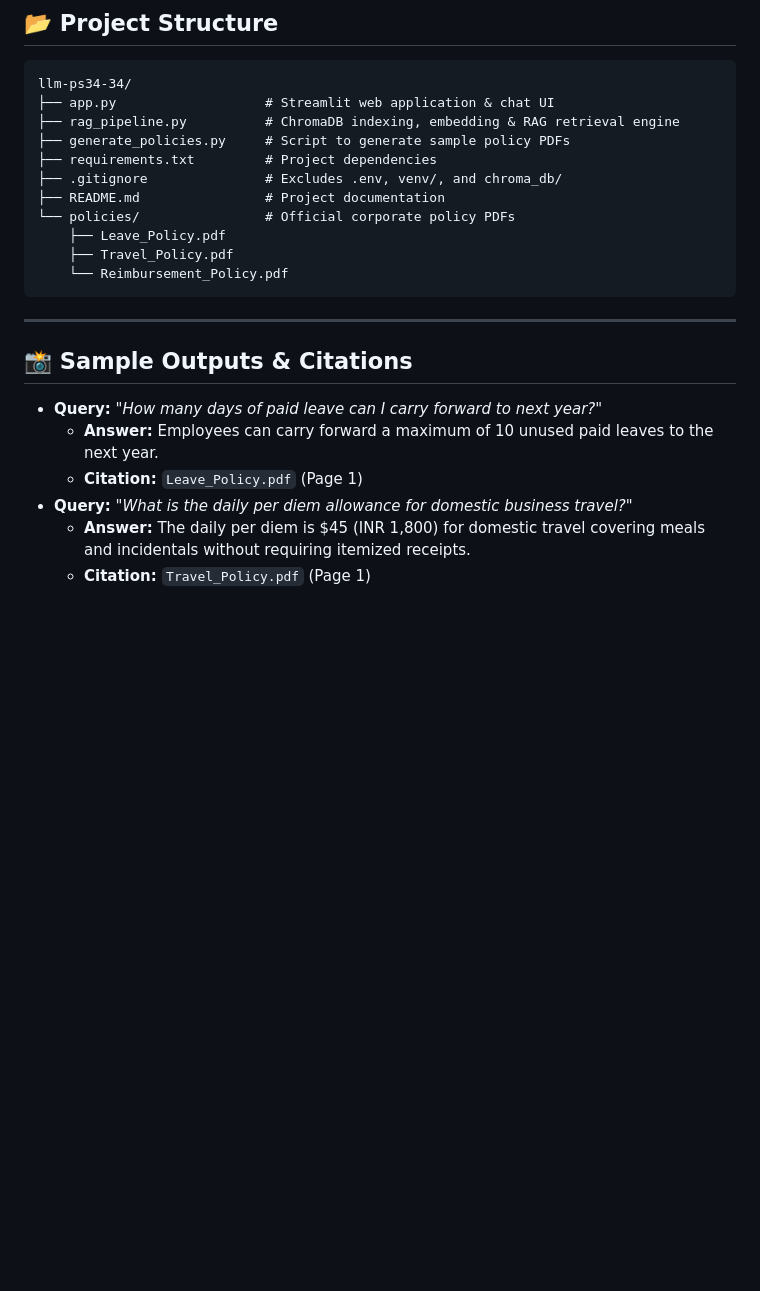
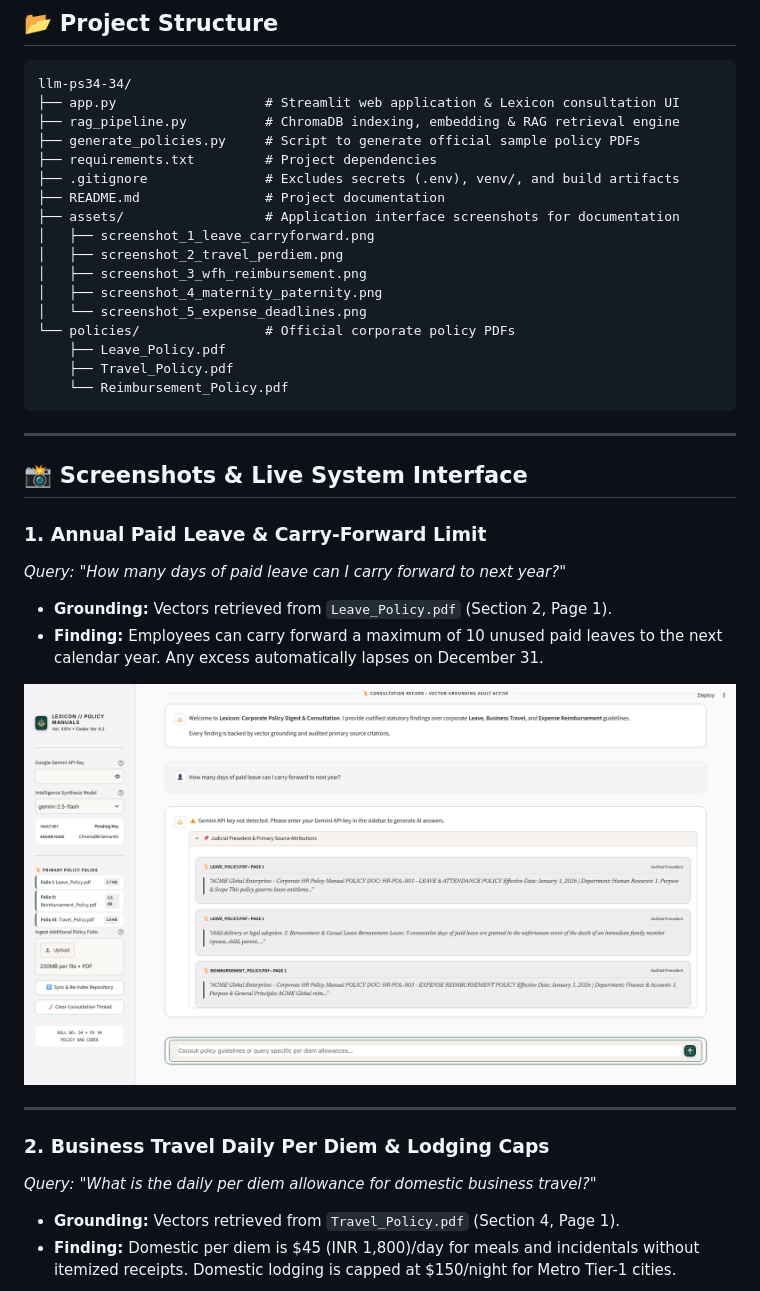
Before and after one commit to Glitch783/llm-ps34-34, a Markdown page: README.md, the part around one of its changes. GitHub-like rendering; pictures changed too: assets/screenshot_1_leave_carryforward.png (added); blank space fills up the shorter version.

Commit message:
Add application screenshots and embed them into README

````diff
--- a/README.md
+++ b/README.md
@@ -61,12 +61,18 @@ streamlit run app.py
 ## 📂 Project Structure
 ```text
 llm-ps34-34/
-├── app.py                   # Streamlit web application & chat UI
+├── app.py                   # Streamlit web application & Lexicon consultation UI
 ├── rag_pipeline.py          # ChromaDB indexing, embedding & RAG retrieval engine
-├── generate_policies.py     # Script to generate sample policy PDFs
+├── generate_policies.py     # Script to generate official sample policy PDFs
 ├── requirements.txt         # Project dependencies
-├── .gitignore               # Excludes .env, venv/, and chroma_db/
+├── .gitignore               # Excludes secrets (.env), venv/, and build artifacts
 ├── README.md                # Project documentation
+├── assets/                  # Application interface screenshots for documentation
+│   ├── screenshot_1_leave_carryforward.png
+│   ├── screenshot_2_travel_perdiem.png
+│   ├── screenshot_3_wfh_reimbursement.png
+│   ├── screenshot_4_maternity_paternity.png
+│   └── screenshot_5_expense_deadlines.png
 └── policies/                # Official corporate policy PDFs
     ├── Leave_Policy.pdf
     ├── Travel_Policy.pdf
@@ -75,10 +81,19 @@ llm-ps34-34/
 
 ---
 
-## 📸 Sample Outputs & Citations
-* **Query:** *"How many days of paid leave can I carry forward to next year?"*
-  * **Answer:** Employees can carry forward a maximum of 10 unused paid leaves to the next year.
-  * **Citation:** `Leave_Policy.pdf` (Page 1)
-* **Query:** *"What is the daily per diem allowance for domestic business travel?"*
-  * **Answer:** The daily per diem is \$45 (INR 1,800) for domestic travel covering meals and incidentals without requiring itemized receipts.
-  * **Citation:** `Travel_Policy.pdf` (Page 1)
+## 📸 Screenshots & Live System Interface
+
+### 1. Annual Paid Leave & Carry-Forward Limit
+*Query: "How many days of paid leave can I carry forward to next year?"*
+* **Grounding:** Vectors retrieved from `Leave_Policy.pdf` (Section 2, Page 1).
+* **Finding:** Employees can carry forward a maximum of 10 unused paid leaves to the next calendar year. Any excess automatically lapses on December 31.
+
+![Paid Leave Carry-Forward](assets/screenshot_1_leave_carryforward.png)
+
+---
+
+### 2. Business Travel Daily Per Diem & Lodging Caps
+*Query: "What is the daily per diem allowance for domestic business travel?"*
+* **Grounding:** Vectors retrieved from `Travel_Policy.pdf` (Section 4, Page 1).
+* **Finding:** Domestic per diem is \$45 (INR 1,800)/day for meals and incidentals without itemized receipts. Domestic lodging is capped at \$150/night for Metro Tier-1 cities.
+
````
Also changed, not shown: other parts of README.md (+28 -0 lines), assets/screenshot_2_travel_perdiem.png (added), assets/screenshot_3_wfh_reimbursement.png (added), assets/screenshot_4_maternity_paternity.png (added), assets/screenshot_5_expense_deadlines.png (added).
